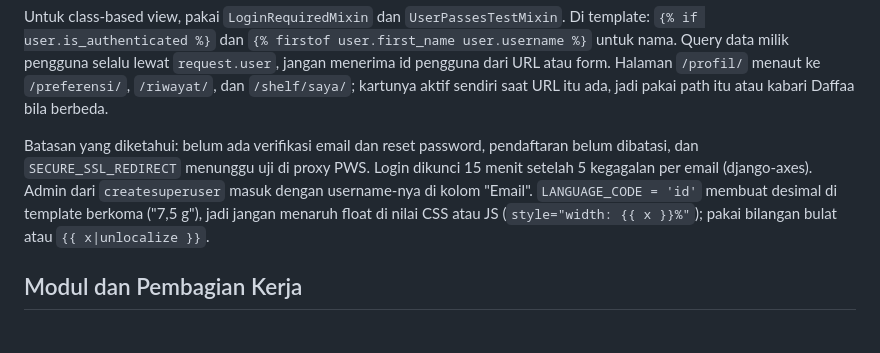
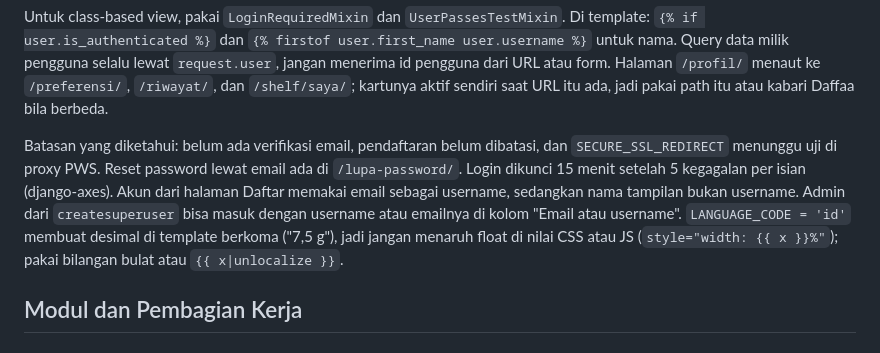
Before and after one commit to PBP-Kelompok-B4/PilihYuk, a Markdown page: README.md, the part around the change. Drawn GitHub-style.

```diff
--- a/README.md
+++ b/README.md
@@ -115,7 +115,7 @@ def curator_view(request): ...
 
 Untuk class-based view, pakai `LoginRequiredMixin` dan `UserPassesTestMixin`. Di template: `{% if user.is_authenticated %}` dan `{% firstof user.first_name user.username %}` untuk nama. Query data milik pengguna selalu lewat `request.user`, jangan menerima id pengguna dari URL atau form. Halaman `/profil/` menaut ke `/preferensi/`, `/riwayat/`, dan `/shelf/saya/`; kartunya aktif sendiri saat URL itu ada, jadi pakai path itu atau kabari Daffaa bila berbeda.
 
-Batasan yang diketahui: belum ada verifikasi email dan reset password, pendaftaran belum dibatasi, dan `SECURE_SSL_REDIRECT` menunggu uji di proxy PWS. Login dikunci 15 menit setelah 5 kegagalan per email (django-axes). Admin dari `createsuperuser` masuk dengan username-nya di kolom "Email". `LANGUAGE_CODE = 'id'` membuat desimal di template berkoma ("7,5 g"), jadi jangan menaruh float di nilai CSS atau JS (`style="width: {{ x }}%"`); pakai bilangan bulat atau `{{ x|unlocalize }}`.
+Batasan yang diketahui: belum ada verifikasi email, pendaftaran belum dibatasi, dan `SECURE_SSL_REDIRECT` menunggu uji di proxy PWS. Reset password lewat email ada di `/lupa-password/`. Login dikunci 15 menit setelah 5 kegagalan per isian (django-axes). Akun dari halaman Daftar memakai email sebagai username, sedangkan nama tampilan bukan username. Admin dari `createsuperuser` bisa masuk dengan username atau emailnya di kolom "Email atau username". `LANGUAGE_CODE = 'id'` membuat desimal di template berkoma ("7,5 g"), jadi jangan menaruh float di nilai CSS atau JS (`style="width: {{ x }}%"`); pakai bilangan bulat atau `{{ x|unlocalize }}`.
 
 ## Modul dan Pembagian Kerja
 
```
Also changed, not shown: .claude/HANDOFF.md (+14 -13 lines), .claude/timeline.md (+14 -16 lines).
